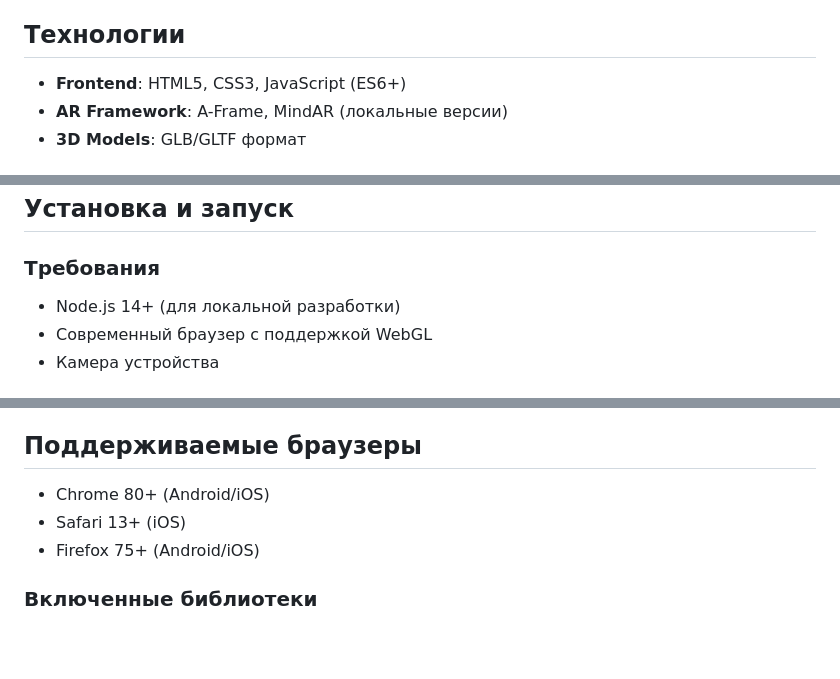
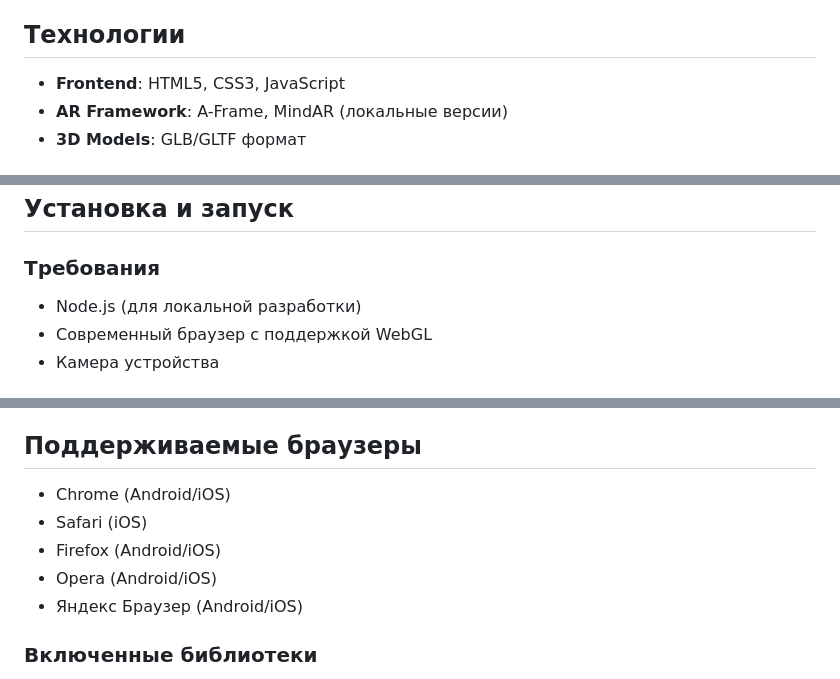
Before and after one commit to pavele11/soyuzmultpult, a Markdown page: README.md, 3 parts joined by grey strips. Rendered like a GitHub page; blank space fills up the shorter version.

Commit message:
апдейт документации

```diff
--- a/README.md
+++ b/README.md
@@ -18,7 +18,7 @@ AR-приложение для создания фотографий с перс
 
 ## Технологии
 
-- **Frontend**: HTML5, CSS3, JavaScript (ES6+)
+- **Frontend**: HTML5, CSS3, JavaScript
 - **AR Framework**: A-Frame, MindAR (локальные версии)
 - **3D Models**: GLB/GLTF формат
 
@@ -53,7 +53,7 @@ soyuzmultpult/
 ## Установка и запуск
 
 ### Требования
-- Node.js 14+ (для локальной разработки)
+- Node.js (для локальной разработки)
 - Современный браузер с поддержкой WebGL
 - Камера устройства
 
@@ -68,9 +68,12 @@ soyuzmultpult/
 
 ## Поддерживаемые браузеры
 
-- Chrome 80+ (Android/iOS)
-- Safari 13+ (iOS)
-- Firefox 75+ (Android/iOS)
+- Chrome (Android/iOS)
+- Safari (iOS)
+- Firefox (Android/iOS)
+- Opera (Android/iOS)
+- Яндекс Браузер (Android/iOS)
+
 
 ### Включенные библиотеки
 
```
